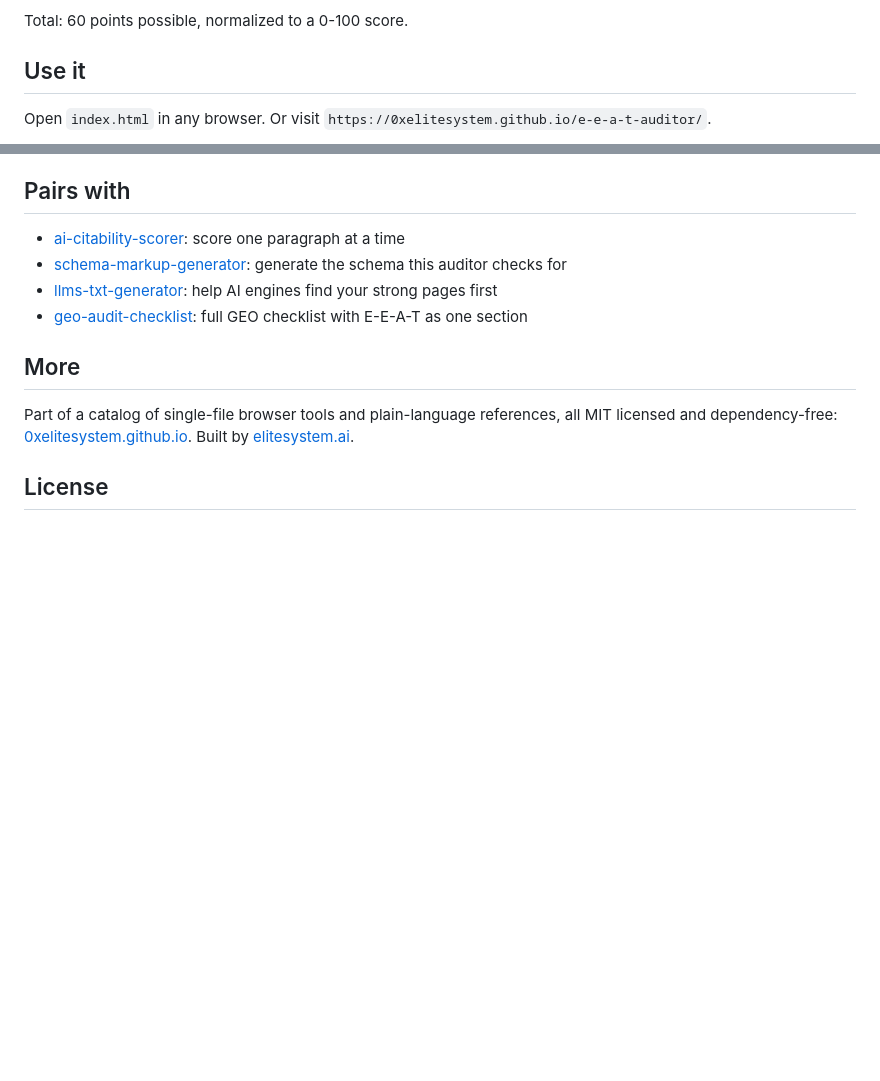
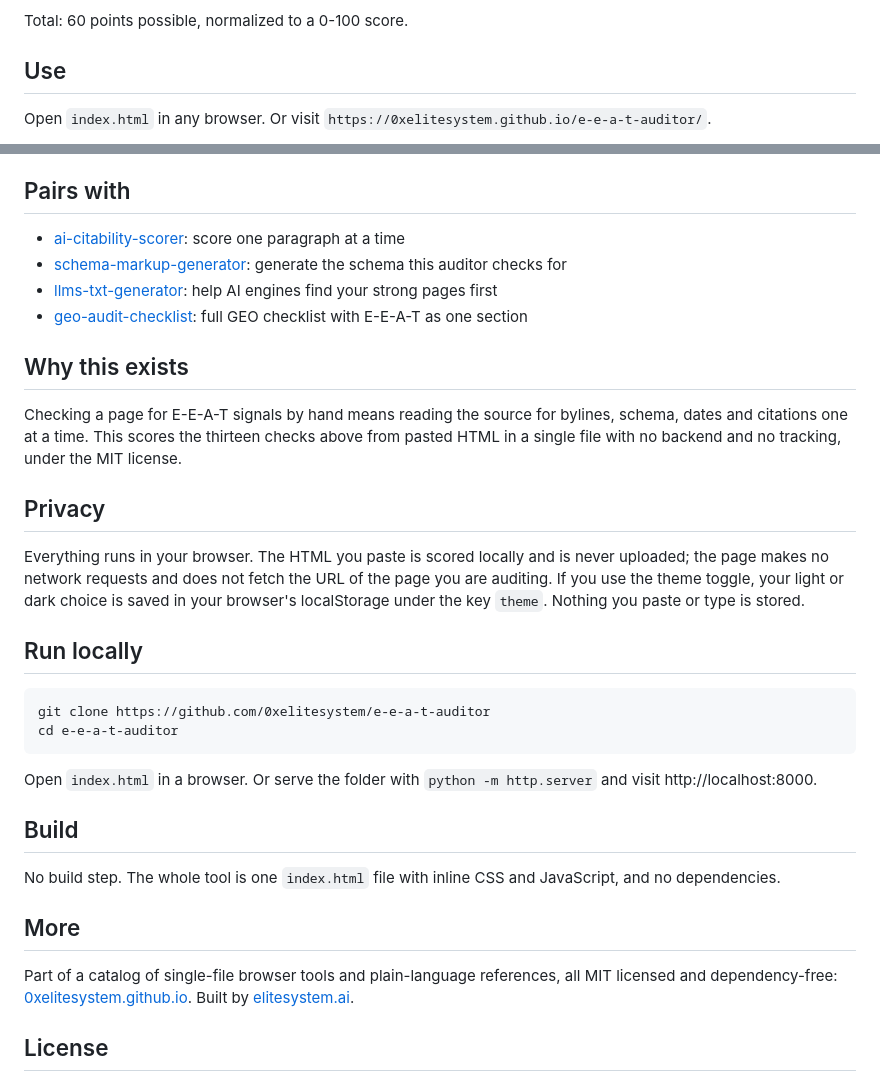
Before and after one commit to 0xelitesystem/e-e-a-t-auditor, a Markdown page: README.md, 2 parts joined by grey strips. Drawn GitHub-style; blank space fills up the shorter version.

Commit message:
Bring the README up to the current standard

````diff
--- a/README.md
+++ b/README.md
@@ -44,7 +44,7 @@ Paste a page's HTML source. Get a 0-100 score broken down across the four E-E-A-
 
 Total: 60 points possible, normalized to a 0-100 score.
 
-## Use it
+## Use
 
 Open `index.html` in any browser. Or visit `https://0xelitesystem.github.io/e-e-a-t-auditor/`.
 
@@ -83,6 +83,27 @@ All three together cover passage > document > README.
 - [llms-txt-generator](https://github.com/0xelitesystem/llms-txt-generator): help AI engines find your strong pages first
 - [geo-audit-checklist](https://github.com/0xelitesystem/geo-audit-checklist): full GEO checklist with E-E-A-T as one section
 
+## Why this exists
+
+Checking a page for E-E-A-T signals by hand means reading the source for bylines, schema, dates and citations one at a time. This scores the thirteen checks above from pasted HTML in a single file with no backend and no tracking, under the MIT license.
+
+## Privacy
+
+Everything runs in your browser. The HTML you paste is scored locally and is never uploaded; the page makes no network requests and does not fetch the URL of the page you are auditing. If you use the theme toggle, your light or dark choice is saved in your browser's localStorage under the key `theme`. Nothing you paste or type is stored.
+
+## Run locally
+
+```
+git clone https://github.com/0xelitesystem/e-e-a-t-auditor
+cd e-e-a-t-auditor
+```
+
+Open `index.html` in a browser. Or serve the folder with `python -m http.server` and visit http://localhost:8000.
+
+## Build
+
+No build step. The whole tool is one `index.html` file with inline CSS and JavaScript, and no dependencies.
+
 ## More
 
 Part of a catalog of single-file browser tools and plain-language references, all MIT licensed and dependency-free: [0xelitesystem.github.io](https://0xelitesystem.github.io/). Built by [elitesystem.ai](https://elitesystem.ai).
````
